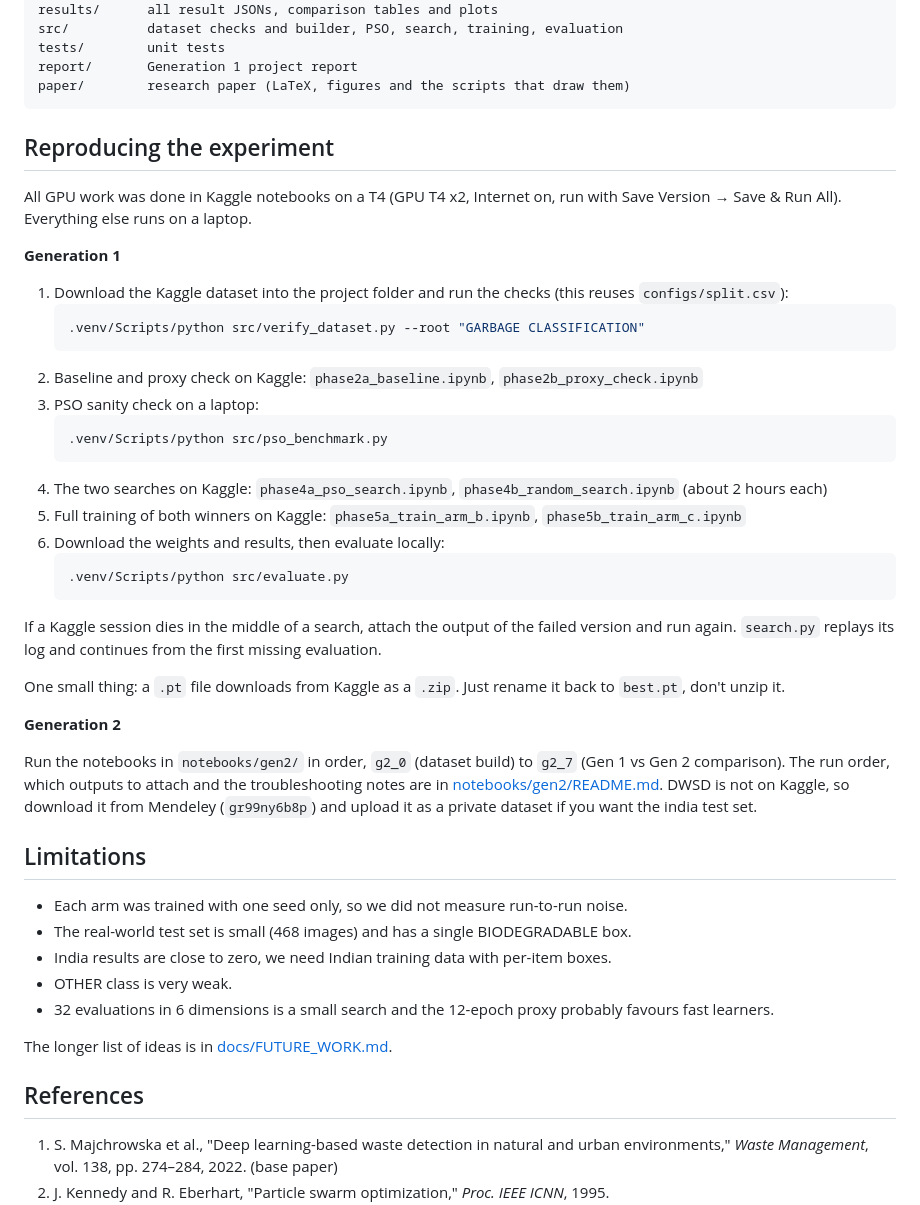
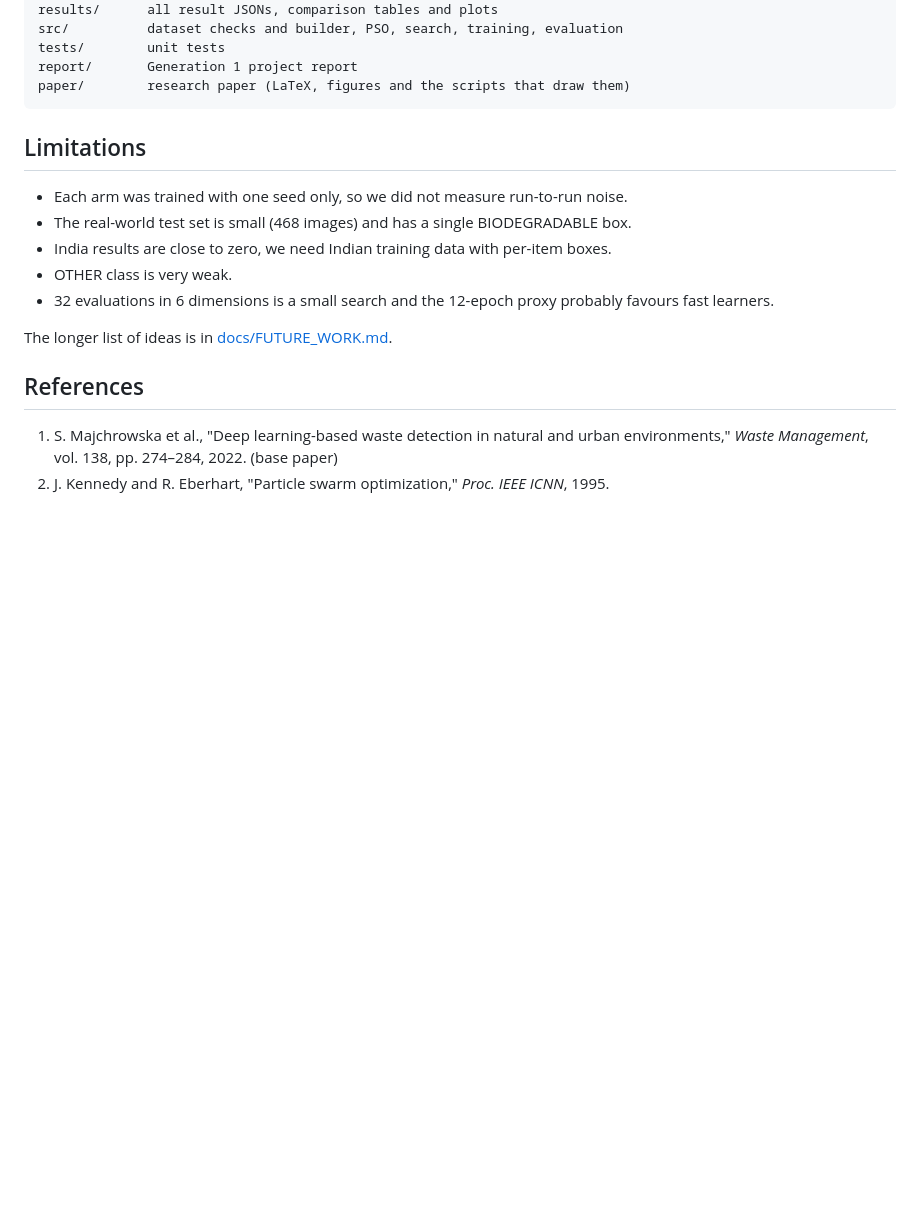
Before and after one commit to CrossAnushka/Particle-Swarm-Optimization-for-Waste-Detection, a Markdown page: README.md, the part around the change. Drawn GitHub-style; blank space fills up the shorter version.

````diff
--- a/README.md
+++ b/README.md
@@ -189,35 +189,6 @@ report/       Generation 1 project report
 paper/        research paper (LaTeX, figures and the scripts that draw them)
 ```
 
-## Reproducing the experiment
-
-All GPU work was done in Kaggle notebooks on a T4 (GPU T4 x2, Internet on, run with Save Version → Save & Run All). Everything else runs on a laptop.
-
-**Generation 1**
-
-1. Download the Kaggle dataset into the project folder and run the checks (this reuses `configs/split.csv`):
-   ```bash
-   .venv/Scripts/python src/verify_dataset.py --root "GARBAGE CLASSIFICATION"
-   ```
-2. Baseline and proxy check on Kaggle: `phase2a_baseline.ipynb`, `phase2b_proxy_check.ipynb`
-3. PSO sanity check on a laptop:
-   ```bash
-   .venv/Scripts/python src/pso_benchmark.py
-   ```
-4. The two searches on Kaggle: `phase4a_pso_search.ipynb`, `phase4b_random_search.ipynb` (about 2 hours each)
-5. Full training of both winners on Kaggle: `phase5a_train_arm_b.ipynb`, `phase5b_train_arm_c.ipynb`
-6. Download the weights and results, then evaluate locally:
-   ```bash
-   .venv/Scripts/python src/evaluate.py
-   ```
-
-If a Kaggle session dies in the middle of a search, attach the output of the failed version and run again. `search.py` replays its log and continues from the first missing evaluation.
-
-One small thing: a `.pt` file downloads from Kaggle as a `.zip`. Just rename it back to `best.pt`, don't unzip it.
-
-**Generation 2**
-
-Run the notebooks in `notebooks/gen2/` in order, `g2_0` (dataset build) to `g2_7` (Gen 1 vs Gen 2 comparison). The run order, which outputs to attach and the troubleshooting notes are in [notebooks/gen2/README.md](notebooks/gen2/README.md). DWSD is not on Kaggle, so download it from Mendeley (`gr99ny6b8p`) and upload it as a private dataset if you want the india test set.
 
 ## Limitations
 
````
